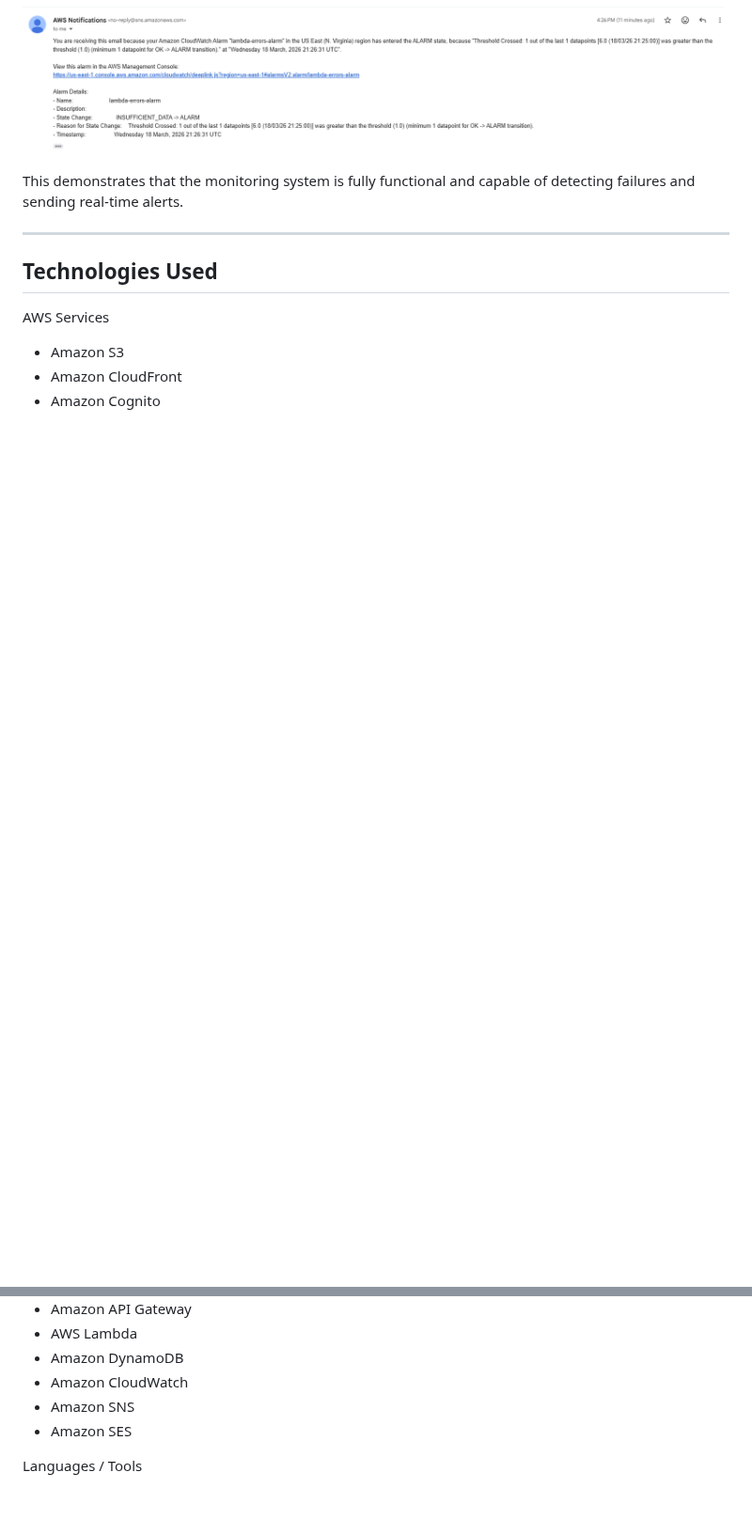
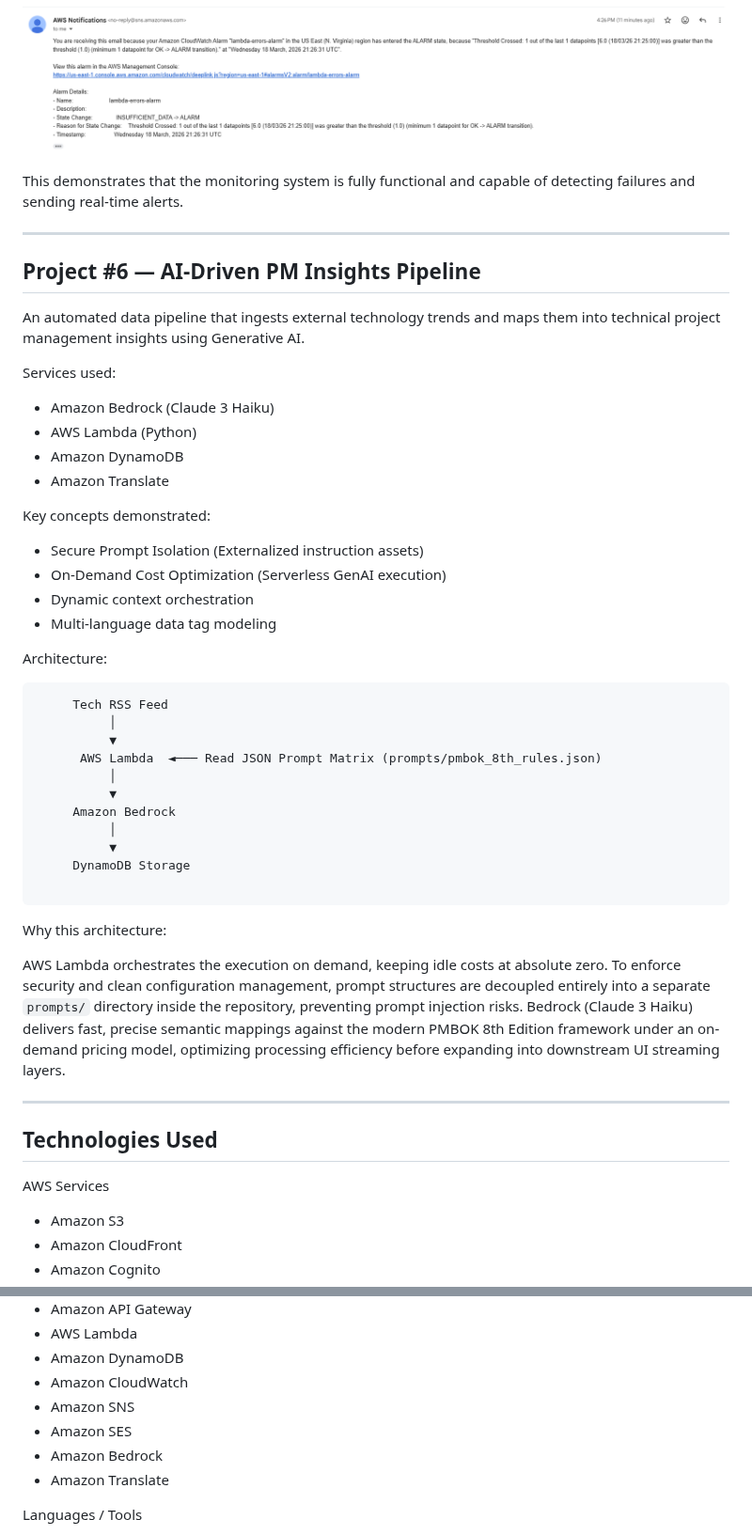
Before and after one commit to yusukeemata/cloud-portfolio, a Markdown page: README.md, 2 parts joined by grey strips. Shown at 94% size. GitHub-like rendering; blank space fills up the shorter version.

Commit message:
docs: update root README to include Project #6 AI pipeline overview

````diff
--- a/README.md
+++ b/README.md
@@ -361,6 +361,46 @@ This demonstrates that the monitoring system is fully functional and capable of
 
 ---
 
+## Project #6 — AI-Driven PM Insights Pipeline
+
+An automated data pipeline that ingests external technology trends and maps them into technical project management insights using Generative AI.
+
+Services used:
+
+* Amazon Bedrock (Claude 3 Haiku)
+* AWS Lambda (Python)
+* Amazon DynamoDB
+* Amazon Translate
+
+Key concepts demonstrated:
+
+* Secure Prompt Isolation (Externalized instruction assets)
+* On-Demand Cost Optimization (Serverless GenAI execution)
+* Dynamic context orchestration
+* Multi-language data tag modeling
+
+Architecture:
+
+```
+     Tech RSS Feed
+          │
+          ▼
+      AWS Lambda  ◄─── Read JSON Prompt Matrix (prompts/pmbok_8th_rules.json)
+          │
+          ▼
+     Amazon Bedrock
+          │
+          ▼
+     DynamoDB Storage
+
+```
+
+Why this architecture:
+
+AWS Lambda orchestrates the execution on demand, keeping idle costs at absolute zero. To enforce security and clean configuration management, prompt structures are decoupled entirely into a separate `prompts/` directory inside the repository, preventing prompt injection risks. Bedrock (Claude 3 Haiku) delivers fast, precise semantic mappings against the modern PMBOK 8th Edition framework under an on-demand pricing model, optimizing processing efficiency before expanding into downstream UI streaming layers.
+
+---
+
 ## Technologies Used
 
 AWS Services
@@ -374,6 +414,8 @@ AWS Services
 * Amazon CloudWatch
 * Amazon SNS
 * Amazon SES
+* Amazon Bedrock
+* Amazon Translate
 
 Languages / Tools
 
````
